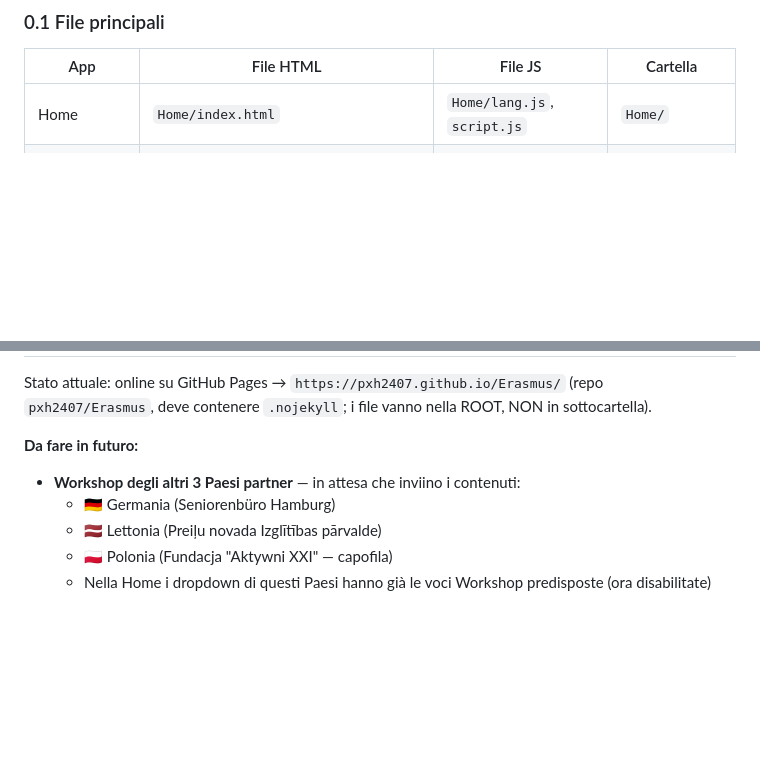
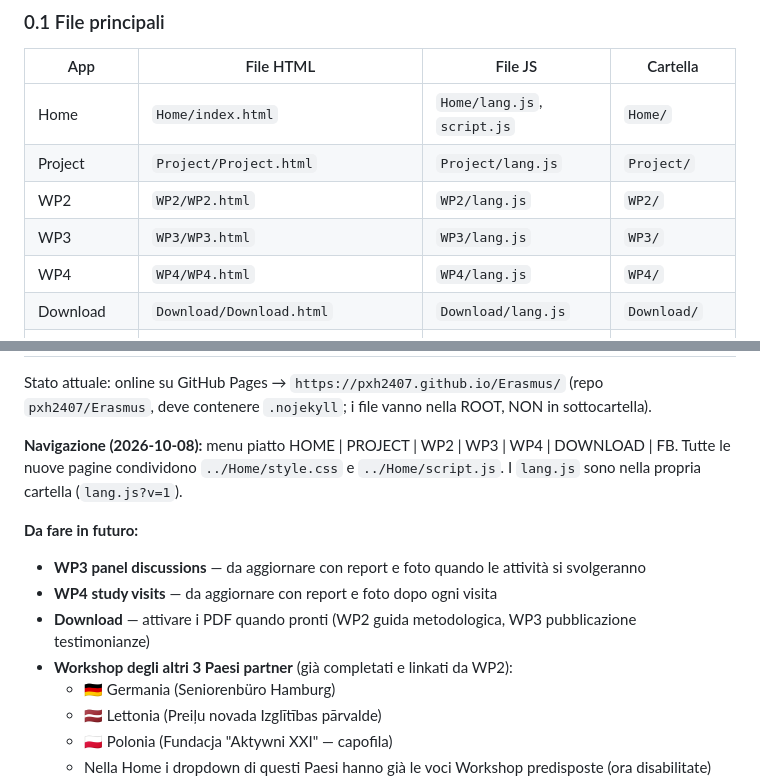
Before and after one commit to pxh2407/Erasmus, a Markdown page: CLAUDE.md, 2 parts joined by grey strips. Rendered like a GitHub page; blank space fills up the shorter version.

Commit message:
Update CLAUDE.md: add new pages to file table, update roadmap
Co-Authored-By: Claude Sonnet 4.6 <noreply@anthropic.com>

```diff
--- a/CLAUDE.md
+++ b/CLAUDE.md
@@ -11,6 +11,11 @@
 | App | File HTML | File JS | Cartella |
 |-----|-----------|---------|----------|
 | Home | `Home/index.html` | `Home/lang.js`, `script.js` | `Home/` |
+| Project | `Project/Project.html` | `Project/lang.js` | `Project/` |
+| WP2 | `WP2/WP2.html` | `WP2/lang.js` | `WP2/` |
+| WP3 | `WP3/WP3.html` | `WP3/lang.js` | `WP3/` |
+| WP4 | `WP4/WP4.html` | `WP4/lang.js` | `WP4/` |
+| Download | `Download/Download.html` | `Download/lang.js` | `Download/` |
 | Unione Europea | `Unione Europea/Unione Europea.html` ⚠ spazi | `data.js`, `script.js`, `lang.js` | `Unione Europea/` |
 | Workshop 1 | `Workshop 1 LUTE/Workshop LUTE Modulo 2 ITA.html` ⚠ | `lang.js`, `script.js` | `Workshop 1 LUTE/` |
 | Workshop 2 | `Workshop 2 LUTE/Workshop 2 LUTE.html` ⚠ spazi | `data.js`, `lang.js`, `script.js` | `Workshop 2 LUTE/` |
@@ -306,8 +311,13 @@ C:/Users/Filippo/Desktop/Erasmus/
 
 Stato attuale: online su GitHub Pages → `https://pxh2407.github.io/Erasmus/` (repo `pxh2407/Erasmus`, deve contenere `.nojekyll`; i file vanno nella ROOT, NON in sottocartella).
 
+**Navigazione (2026-10-08):** menu piatto HOME | PROJECT | WP2 | WP3 | WP4 | DOWNLOAD | FB. Tutte le nuove pagine condividono `../Home/style.css` e `../Home/script.js`. I `lang.js` sono nella propria cartella (`lang.js?v=1`).
+
 **Da fare in futuro:**
-- **Workshop degli altri 3 Paesi partner** — in attesa che inviino i contenuti:
+- **WP3 panel discussions** — da aggiornare con report e foto quando le attività si svolgeranno
+- **WP4 study visits** — da aggiornare con report e foto dopo ogni visita
+- **Download** — attivare i PDF quando pronti (WP2 guida metodologica, WP3 pubblicazione testimonianze)
+- **Workshop degli altri 3 Paesi partner** (già completati e linkati da WP2):
   - 🇩🇪 Germania (Seniorenbüro Hamburg)
   - 🇱🇻 Lettonia (Preiļu novada Izglītības pārvalde)
   - 🇵🇱 Polonia (Fundacja "Aktywni XXI" — capofila)
```
Also changed, not shown: other parts of CLAUDE.md (+1 -1 lines).
